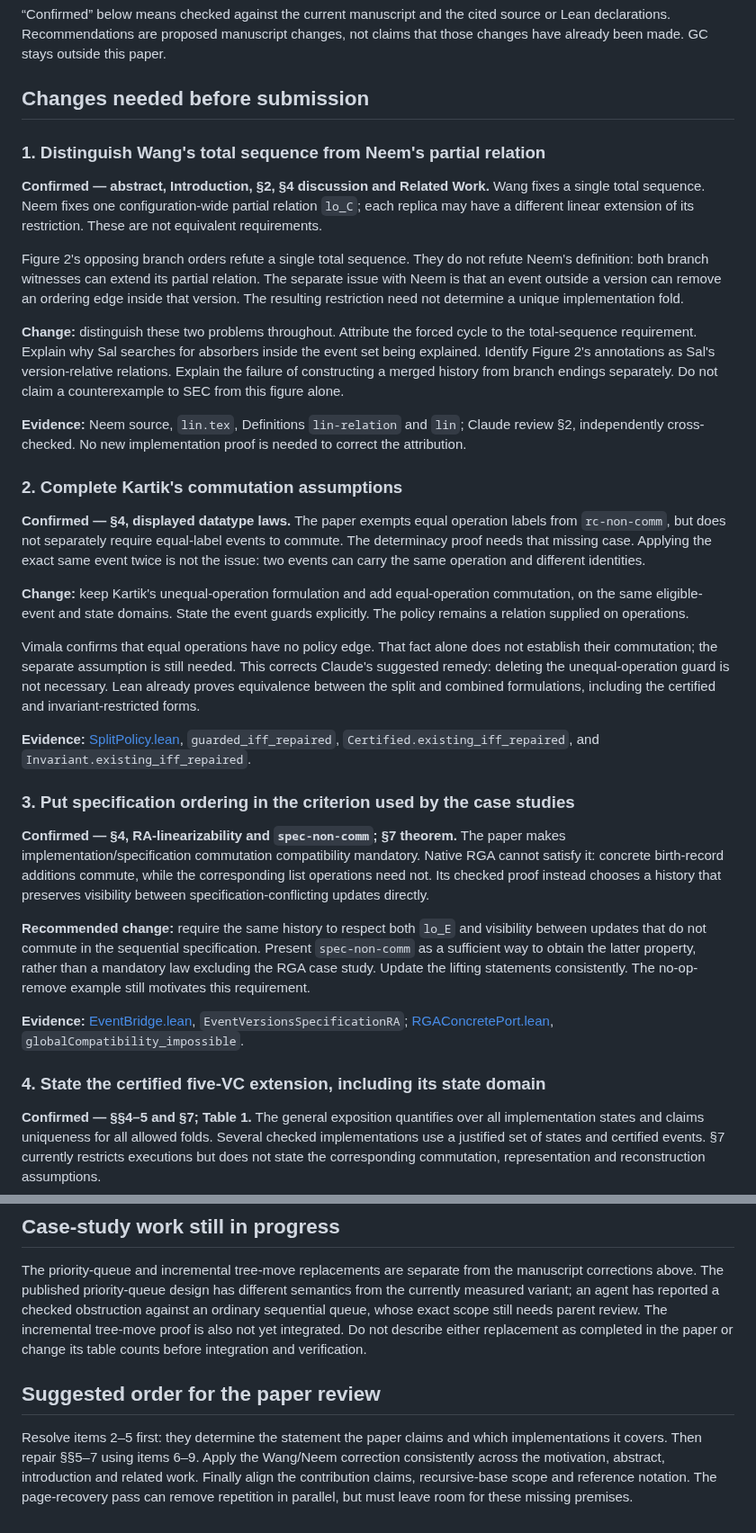
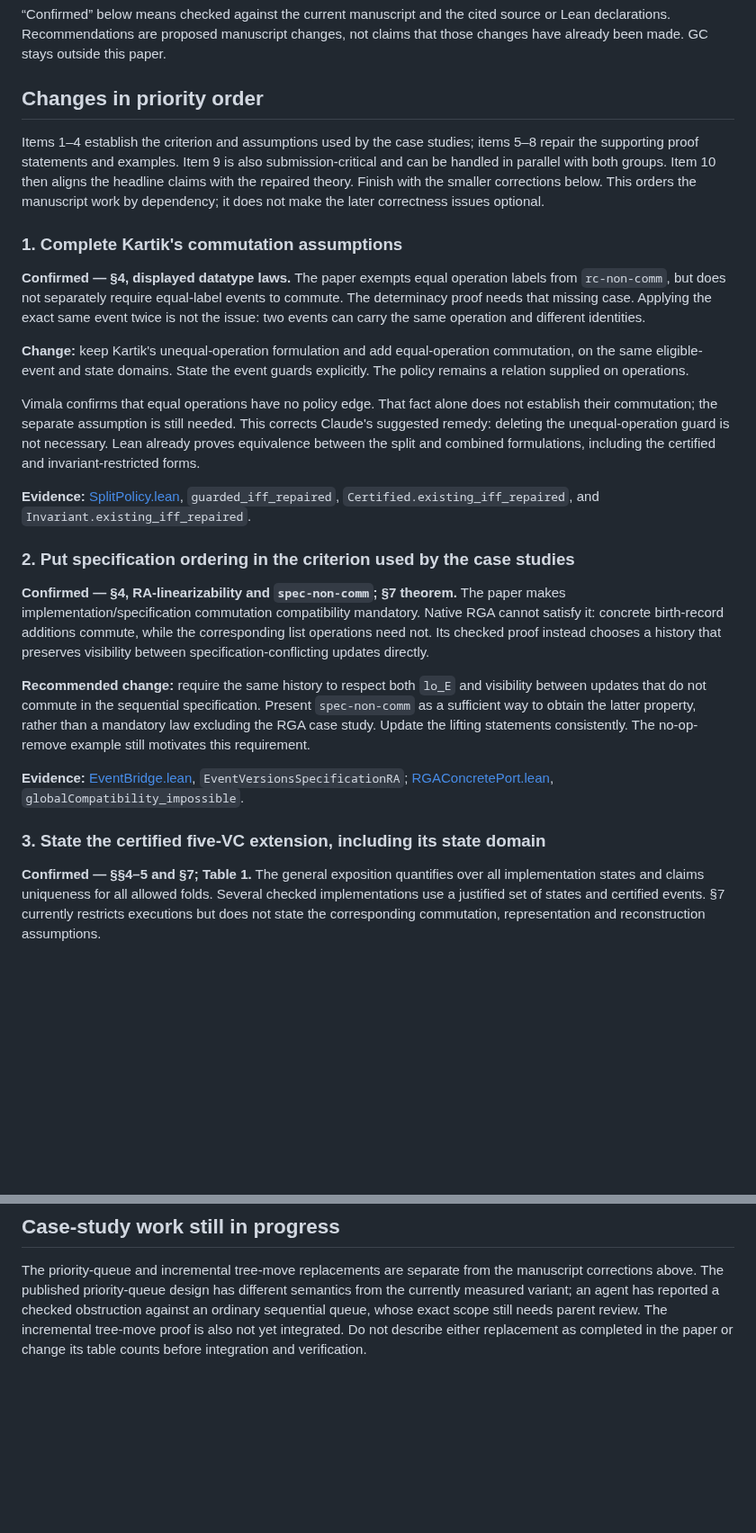
Before and after one commit to fplaunchpad/sal, a Markdown page: docs/paper1-technical-issues.md, 2 parts joined by grey strips. Shown at 90% size. GitHub-like rendering; blank space fills up the shorter version.

Commit message:
Order manuscript review by submission priority

```diff
--- a/docs/paper1-technical-issues.md
+++ b/docs/paper1-technical-issues.md
@@ -16,33 +16,16 @@ resolve this.
 source or Lean declarations. Recommendations are proposed manuscript changes,
 not claims that those changes have already been made. GC stays outside this paper.
 
-## Changes needed before submission
+## Changes in priority order
 
-### 1. Distinguish Wang's total sequence from Neem's partial relation
+Items 1–4 establish the criterion and assumptions used by the case studies;
+items 5–8 repair the supporting proof statements and examples. Item 9 is
+also submission-critical and can be handled in parallel with both groups.
+Item 10 then aligns the headline claims with the repaired theory. Finish with
+the smaller corrections below. This orders the manuscript work by dependency;
+it does not make the later correctness issues optional.
 
-**Confirmed — abstract, Introduction, §2, §4 discussion and Related Work.**
-Wang fixes a single total sequence. Neem fixes one configuration-wide partial
-relation `lo_C`; each replica may have a different linear extension of its
-restriction. These are not equivalent requirements.
-
-Figure 2's opposing branch orders refute a single total sequence. They do
-not refute Neem's definition: both branch witnesses can extend its partial
-relation. The separate issue with Neem is that an event outside a version
-can remove an ordering edge inside that version. The resulting restriction
-need not determine a unique implementation fold.
-
-**Change:** distinguish these two problems throughout. Attribute the forced
-cycle to the total-sequence requirement. Explain why Sal searches for absorbers
-inside the event set being explained. Identify Figure 2's annotations as Sal's
-version-relative relations. Explain the failure of constructing a merged
-history from branch endings separately. Do not claim a counterexample to SEC
-from this figure alone.
-
-**Evidence:** Neem source, `lin.tex`, Definitions `lin-relation` and `lin`;
-Claude review §2, independently cross-checked. No new implementation proof is
-needed to correct the attribution.
-
-### 2. Complete Kartik's commutation assumptions
+### 1. Complete Kartik's commutation assumptions
 
 **Confirmed — §4, displayed datatype laws.** The paper exempts equal operation
 labels from `rc-non-comm`, but does not separately require equal-label events
@@ -64,7 +47,7 @@ combined formulations, including the certified and invariant-restricted forms.
 `guarded_iff_repaired`, `Certified.existing_iff_repaired`, and
 `Invariant.existing_iff_repaired`.
 
-### 3. Put specification ordering in the criterion used by the case studies
+### 2. Put specification ordering in the criterion used by the case studies
 
 **Confirmed — §4, RA-linearizability and `spec-non-comm`; §7 theorem.**
 The paper makes implementation/specification commutation compatibility
@@ -84,7 +67,7 @@ this requirement.
 `EventVersionsSpecificationRA`; [RGAConcretePort.lean](../Sal/MRDTs/Paper1/RGAConcretePort.lean),
 `globalCompatibility_impossible`.
 
-### 4. State the certified five-VC extension, including its state domain
+### 3. State the certified five-VC extension, including its state domain
 
 **Confirmed — §§4–5 and §7; Table 1.** The general exposition quantifies over
 all implementation states and claims uniqueness for all allowed folds.
@@ -235,12 +242,3 @@ a checked obstruction against an ordinary sequential queue, whose exact scope
 still needs parent review. The incremental tree-move proof is also not yet
 integrated. Do not describe either replacement as completed in the paper or
 change its table counts before integration and verification.
-
-## Suggested order for the paper review
-
-Resolve items 2–5 first: they determine the statement the paper claims and
-which implementations it covers. Then repair §§5–7 using items 6–9. Apply
-the Wang/Neem correction consistently across the motivation, abstract,
-introduction and related work. Finally align the contribution claims,
-recursive-base scope and reference notation. The page-recovery pass can
-remove repetition in parallel, but must leave room for these missing premises.
```
Also changed, not shown: other parts of docs/paper1-technical-issues.md (+29 -5 lines).
